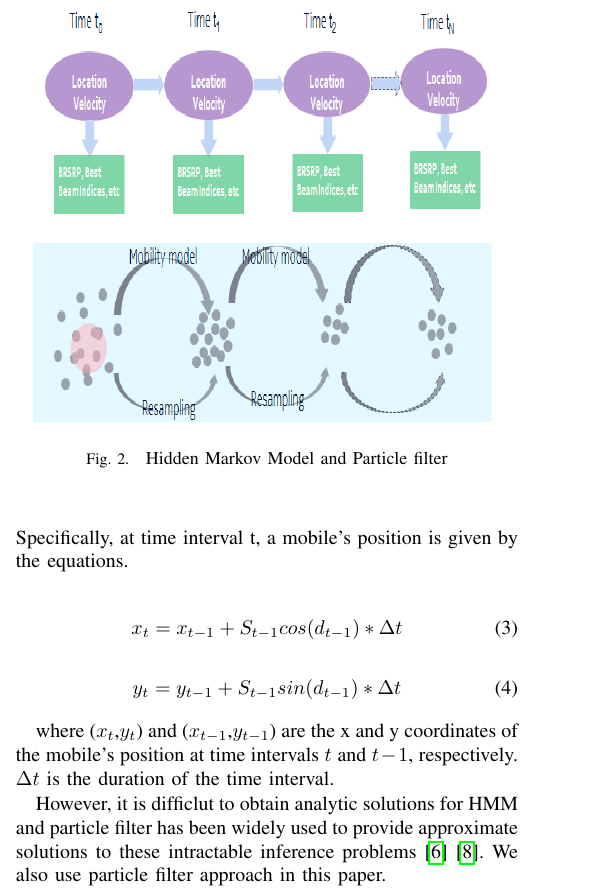
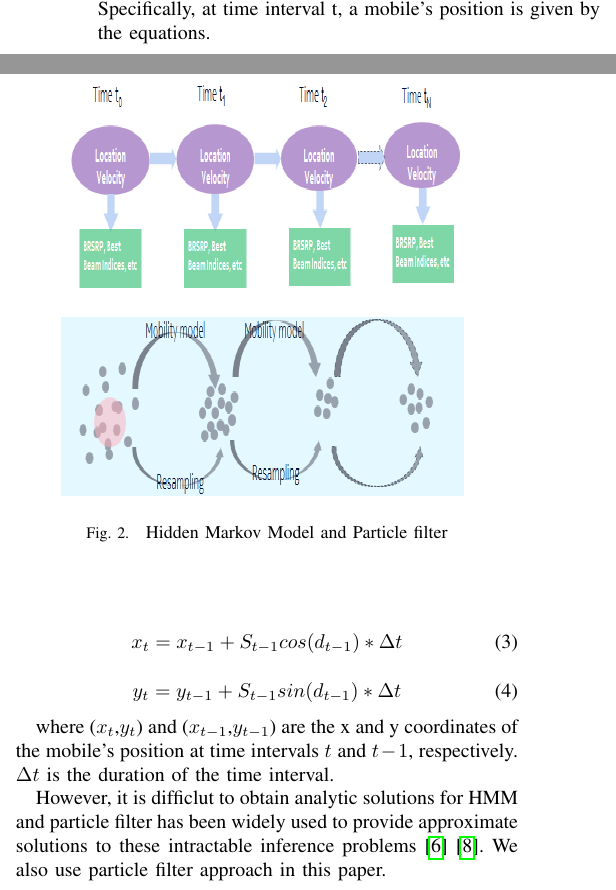
Before and after one commit to DandanML/Localization_paper, a LaTeX paper (5g-localization-paper.tex): part of one column of page 3 of 6 before the commit and two parts of the columns of page 3 of 6 after it, the two joined at a grey line, cut so that both start at the same text. Compiled offline with pdfLaTeX.

Commit message:
adjusted figure heights

```diff
--- a/5g-localization-paper.tex
+++ b/5g-localization-paper.tex
@@ -366,7 +366,7 @@ In the highlevel, the proposed localization algorithm, namely $5GLocalizeAlgo$,
 
 \begin{figure}[t]
 	\begin{center}
-	\includegraphics[height=3in,width=3.2in]{./HMM_ParticleFilter_Illustration.png}
+	\includegraphics[height=3in,width=2.8in]{./HMM_ParticleFilter_Illustration.png}
 	\caption{\label{fig:hmm_particle}
 	{\small Hidden Markov Model and Particle filter}}
 	\end{center}
```
Also changed, not shown: 5g-localization-paper.tex (2 more changed lines).
